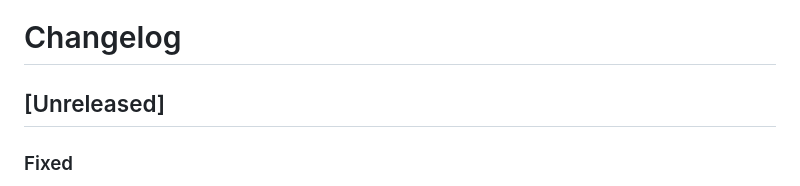
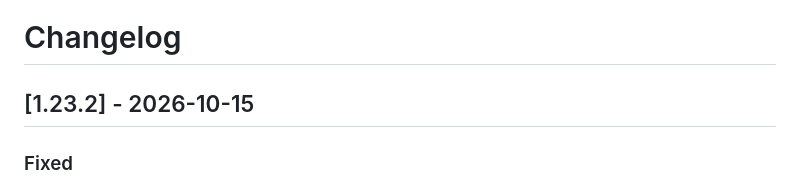
Before and after one commit to Lee-Hyeonji99/claude-terminal-hub, a Markdown page: CHANGELOG.md, the part around the change. GitHub-like rendering.

Commit message:
CHANGELOG: 1.23.2 릴리즈 날짜 확정
Co-Authored-By: Claude Opus 5.5 (1M context) <noreply@anthropic.com>

```diff
--- a/CHANGELOG.md
+++ b/CHANGELOG.md
@@ -1,6 +1,6 @@
 # Changelog
 
-## [Unreleased]
+## [1.23.2] - 2026-10-15
 
 ### Fixed
 - **`/clear` 한 세션이 허브를 다시 켜면 옛 대화로 열리던 문제** — `/clear` 하면 Claude Code 는 같은 프로세스에서 새 세션 ID 로 바꾸는데, 허브는 패널을 열 때의 ID 만 기억하고 있었다. 이제 Claude Code 의 세션 등록부(`<설정 폴더>/sessions/<pid>.json`)를 따라가 바뀐 ID 를 레이아웃에 남기고, 패널 제목·대화 보기도 새 대화로 바꾼다.
```
